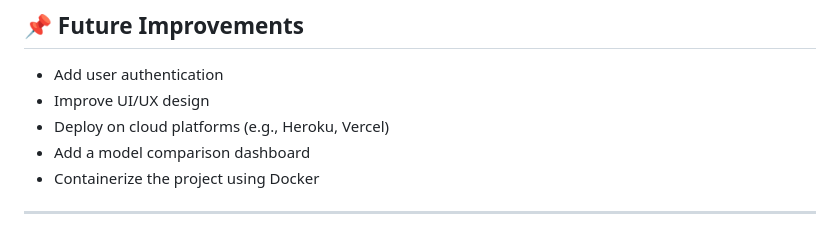
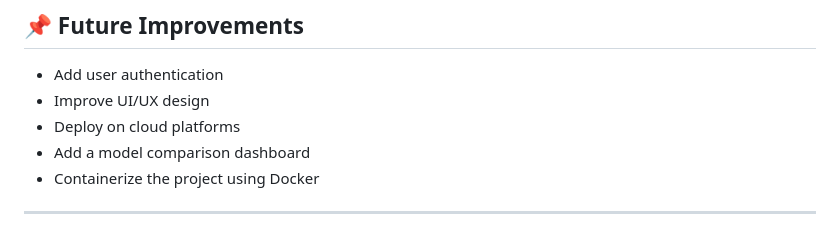
Before and after one commit to rohitrokade00358/breast-cancer-prediction, a Markdown page: README.md, the part around the change. Rendered like a GitHub page.

```diff
--- a/README.md
+++ b/README.md
@@ -114,7 +114,7 @@ These features come from the Breast Cancer Wisconsin dataset.
 
 - Add user authentication
 - Improve UI/UX design
-- Deploy on cloud platforms (e.g., Heroku, Vercel)
+- Deploy on cloud platforms
 - Add a model comparison dashboard
 - Containerize the project using Docker
 
```
